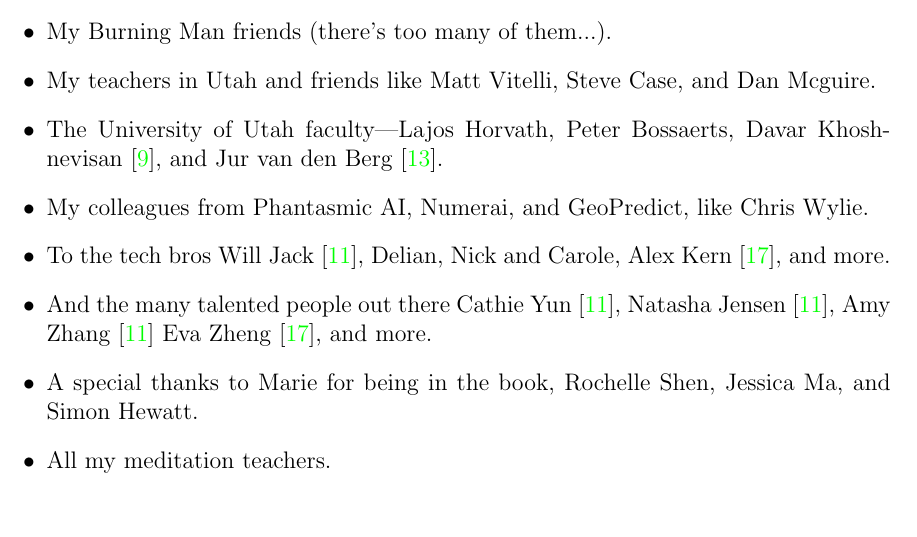
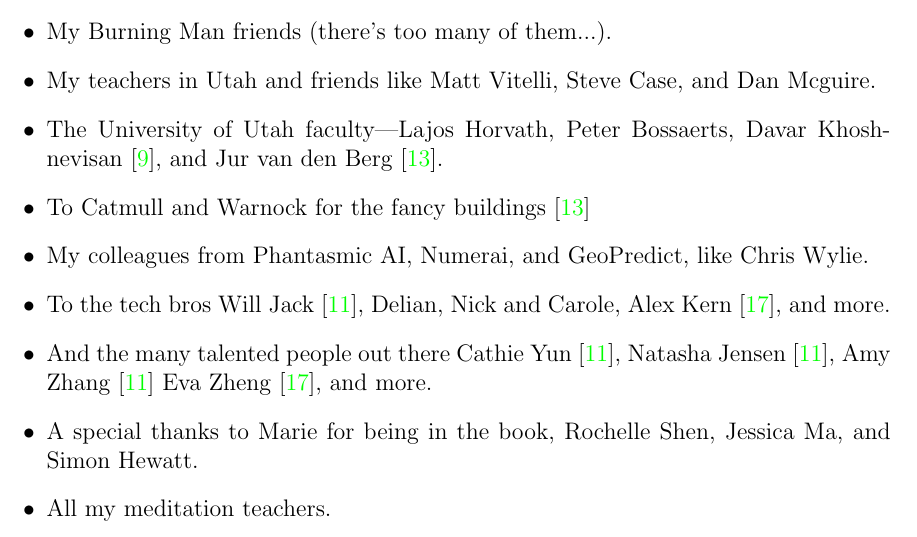
Before and after one commit to davidkc0/principa, a LaTeX book (book.tex, which reads title/dedication.tex): part of page 3 of 59, cut so that both start at the same text. Compiled offline with pdfLaTeX.

Commit message:
more dedications

```diff
--- a/title/dedication.tex
+++ b/title/dedication.tex
@@ -17,6 +17,7 @@
         \item My Burning Man friends (there's too many of them...).
         \item My teachers in Utah and friends like Matt Vitelli, Steve Case, and Dan Mcguire.
         \item The University of Utah faculty—Lajos Horvath, Peter Bossaerts, Davar Khoshnevisan \cite{davar}, and Jur van den Berg \cite{utah}.
+        \item To Catmull and Warnock for the fancy buildings \cite{utah}
         \item My colleagues from Phantasmic AI, Numerai, and GeoPredict, like Chris Wylie.
         \item To the tech bros Will Jack \cite{mit}, Delian, Nick and Carole, Alex Kern \cite{berkeley}, and more.
         \item And the many talented people out there Cathie Yun \cite{mit}, Natasha Jensen \cite{mit}, Amy Zhang \cite{mit} Eva Zheng \cite{berkeley}, and more.
```
